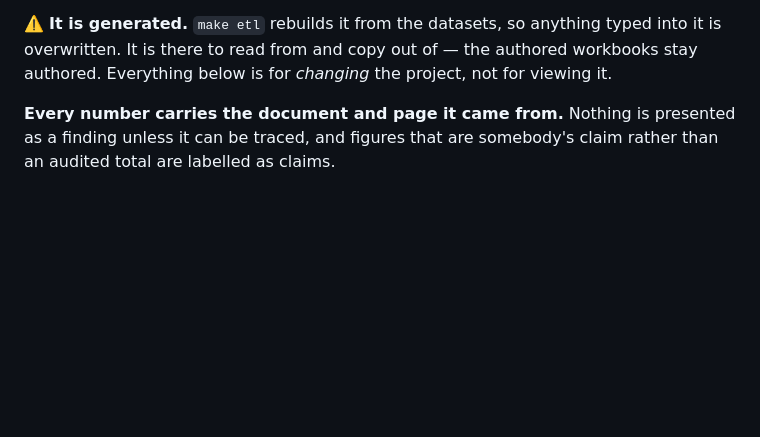
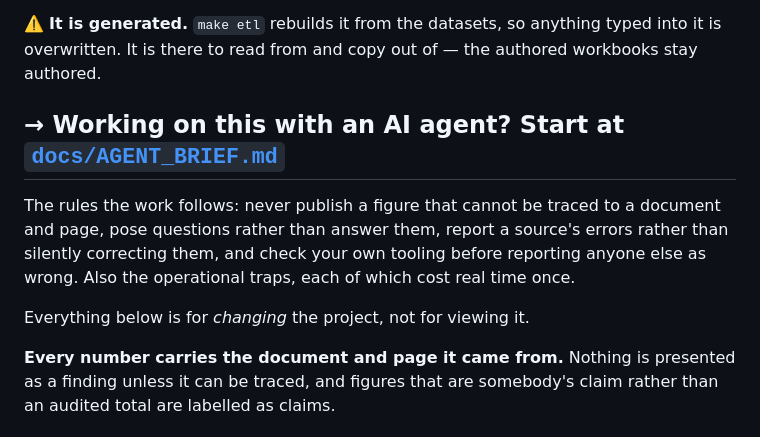
Before and after one commit to oc-accountability/MFAS, a Markdown page: README.md, the part around the change. GitHub-like rendering; blank space fills up the shorter version.

```diff
--- a/README.md
+++ b/README.md
@@ -46,6 +46,15 @@ questions register.
 
 ⚠️ **It is generated.** `make etl` rebuilds it from the datasets, so anything typed into it is
 overwritten. It is there to read from and copy out of — the authored workbooks stay authored.
+
+
+## → Working on this with an AI agent? Start at **[`docs/AGENT_BRIEF.md`](docs/AGENT_BRIEF.md)**
+
+The rules the work follows: never publish a figure that cannot be traced to a document and page,
+pose questions rather than answer them, report a source's errors rather than silently correcting
+them, and check your own tooling before reporting anyone else as wrong. Also the operational
+traps, each of which cost real time once.
+
 Everything below is for *changing* the project, not for viewing it.
 
 **Every number carries the document and page it came from.** Nothing is presented as a finding
```
Also changed, not shown: docs/AGENT_BRIEF.md (added, +152 -0 lines).
